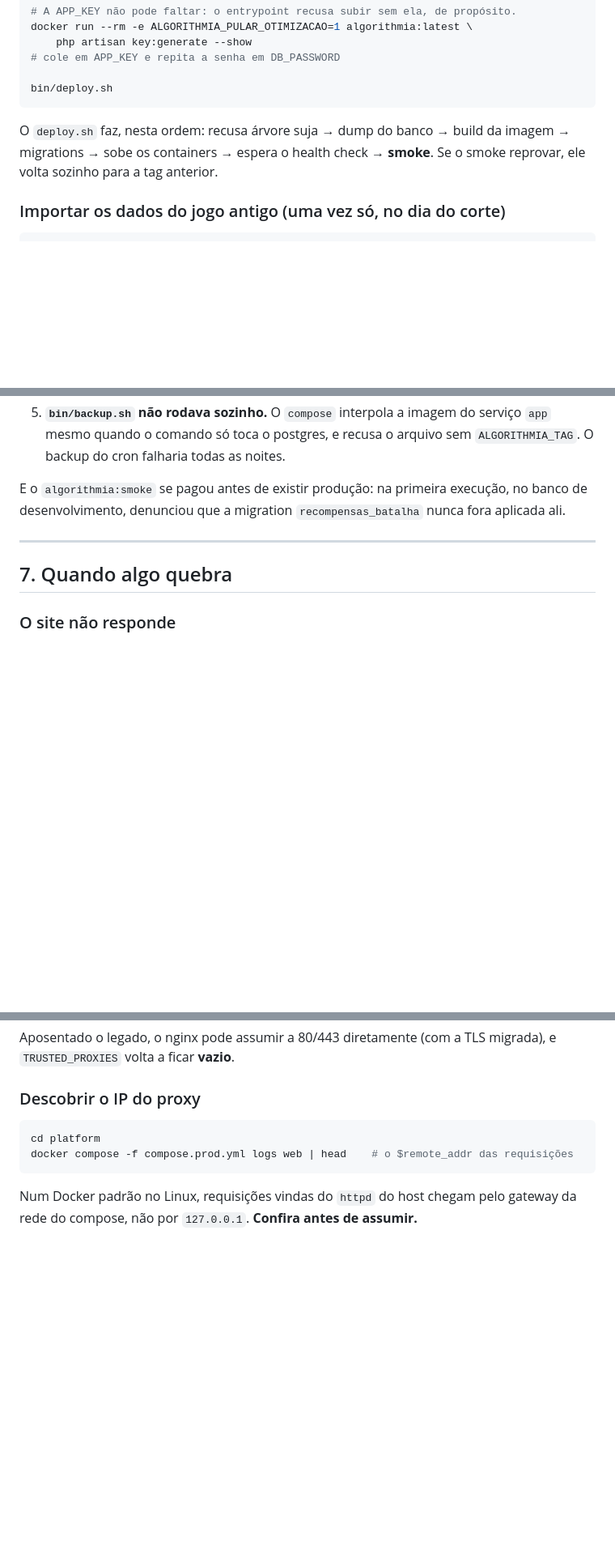
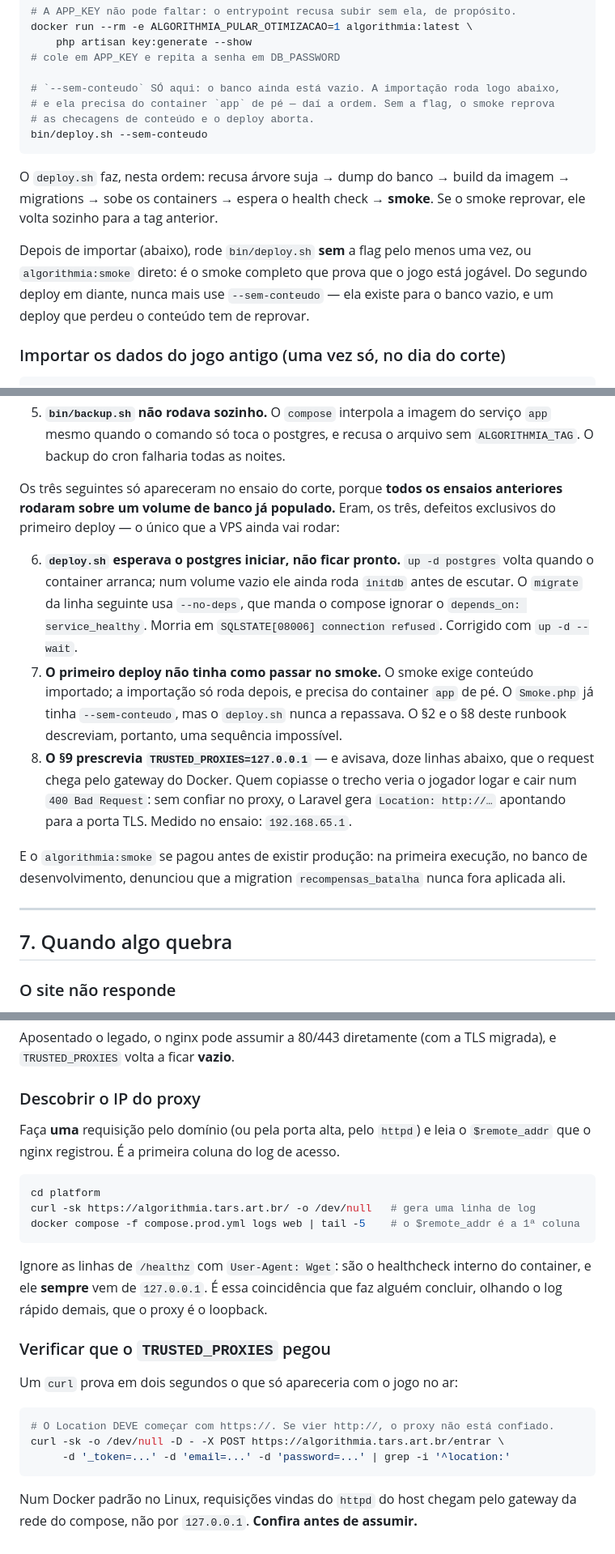
Before and after one commit to Ssnowzx/Algorithmia, a Markdown page: docs/operacao/RUNBOOK.md, 3 parts joined by grey strips. Shown at 81% size. Drawn GitHub-style; blank space fills up the shorter version.

Commit message:
docs(operacao): o ensaio do corte reescreve o §2, o §8 e o §9
O §8 foi ensaiado ponta a ponta em Docker local, contra uma cópia do MySQL legado
servida por um usuário com apenas SELECT — a importação provou, por construção,
que não escreve no legado.

O ensaio expôs que a sequência documentada era irrealizável e que o §9 prescrevia
um valor que produz exatamente o bug que ele descreve:

- §2 e §8 mandavam rodar `bin/deploy.sh` antes de importar. Com o banco vazio o
  smoke reprova. Agora ambos usam `--sem-conteudo`, e o §2 diz quando parar de usá-la.
- §9 dava `TRUSTED_PROXIES=127.0.0.1` e avisava, doze linhas abaixo, que o request
  chega pelo gateway do Docker. Medido no ensaio: 192.168.65.1. Com 127.0.0.1 o
  jogador loga e recebe `400 Bad Request`, porque o Laravel gera `Location: http://`
  para a porta TLS. O valor saiu do documento; entrou a receita para medi-lo, mais
  um curl que verifica o resultado.
- §9 ganhou o aviso de que as linhas de /healthz no log vêm sempre de 127.0.0.1:
  são o healthcheck interno, e é essa coincidência que induz ao erro.

§6 passa de cinco a oito defeitos registrados. Os três novos são exclusivos do
primeiro deploy — o único que a VPS ainda vai rodar.

PLANO.md: a importação real traz 18 itens, não 20. Com 20 a soma daria 1.308, e não
os 1.306 que o próprio parágrafo afirma.

Co-Authored-By: Claude Opus 4.8 (1M context) <noreply@anthropic.com>

````diff
--- a/docs/operacao/RUNBOOK.md
+++ b/docs/operacao/RUNBOOK.md
@@ -59,12 +59,20 @@ docker run --rm -e ALGORITHMIA_PULAR_OTIMIZACAO=1 algorithmia:latest \
     php artisan key:generate --show
 # cole em APP_KEY e repita a senha em DB_PASSWORD
 
-bin/deploy.sh
+# `--sem-conteudo` SÓ aqui: o banco ainda está vazio. A importação roda logo abaixo,
+# e ela precisa do container `app` de pé — daí a ordem. Sem a flag, o smoke reprova
+# as checagens de conteúdo e o deploy aborta.
+bin/deploy.sh --sem-conteudo
 ```
 
 O `deploy.sh` faz, nesta ordem: recusa árvore suja → dump do banco → build da imagem
 → migrations → sobe os containers → espera o health check → **smoke**. Se o smoke
 reprovar, ele volta sozinho para a tag anterior.
+
+Depois de importar (abaixo), rode `bin/deploy.sh` **sem** a flag pelo menos uma vez,
+ou `algorithmia:smoke` direto: é o smoke completo que prova que o jogo está jogável.
+Do segundo deploy em diante, nunca mais use `--sem-conteudo` — ela existe para o
+banco vazio, e um deploy que perdeu o conteúdo tem de reprovar.
 
 ### Importar os dados do jogo antigo (uma vez só, no dia do corte)
 
@@ -173,6 +182,24 @@ corrigidos. Ficam registrados porque são o tipo de coisa que volta:
 5. **`bin/backup.sh` não rodava sozinho.** O `compose` interpola a imagem do serviço
    `app` mesmo quando o comando só toca o postgres, e recusa o arquivo sem
    `ALGORITHMIA_TAG`. O backup do cron falharia todas as noites.
+
+Os três seguintes só apareceram no ensaio do corte, porque **todos os ensaios
+anteriores rodaram sobre um volume de banco já populado.** Eram, os três, defeitos
+exclusivos do primeiro deploy — o único que a VPS ainda vai rodar:
+
+6. **`deploy.sh` esperava o postgres iniciar, não ficar pronto.** `up -d postgres`
+   volta quando o container arranca; num volume vazio ele ainda roda `initdb` antes
+   de escutar. O `migrate` da linha seguinte usa `--no-deps`, que manda o compose
+   ignorar o `depends_on: service_healthy`. Morria em `SQLSTATE[08006] connection
+   refused`. Corrigido com `up -d --wait`.
+7. **O primeiro deploy não tinha como passar no smoke.** O smoke exige conteúdo
+   importado; a importação só roda depois, e precisa do container `app` de pé. O
+   `Smoke.php` já tinha `--sem-conteudo`, mas o `deploy.sh` nunca a repassava. O §2 e
+   o §8 deste runbook descreviam, portanto, uma sequência impossível.
+8. **O §9 prescrevia `TRUSTED_PROXIES=127.0.0.1`** — e avisava, doze linhas abaixo,
+   que o request chega pelo gateway do Docker. Quem copiasse o trecho veria o jogador
+   logar e cair num `400 Bad Request`: sem confiar no proxy, o Laravel gera
+   `Location: http://…` apontando para a porta TLS. Medido no ensaio: `192.168.65.1`.
 
 E o `algorithmia:smoke` se pagou antes de existir produção: na primeira execução, no
 banco de desenvolvimento, denunciou que a migration `recompensas_batalha` nunca fora
@@ -292,9 +328,27 @@ Aposentado o legado, o nginx pode assumir a 80/443 diretamente (com a TLS migrad
 
 ### Descobrir o IP do proxy
 
+Faça **uma** requisição pelo domínio (ou pela porta alta, pelo `httpd`) e leia o
+`$remote_addr` que o nginx registrou. É a primeira coluna do log de acesso.
+
 ```bash
 cd platform
-docker compose -f compose.prod.yml logs web | head    # o $remote_addr das requisições
+curl -sk https://algorithmia.tars.art.br/ -o /dev/null   # gera uma linha de log
+docker compose -f compose.prod.yml logs web | tail -5    # o $remote_addr é a 1ª coluna
+```
+
+Ignore as linhas de `/healthz` com `User-Agent: Wget`: são o healthcheck interno do
+container, e ele **sempre** vem de `127.0.0.1`. É essa coincidência que faz alguém
+concluir, olhando o log rápido demais, que o proxy é o loopback.
+
+### Verificar que o `TRUSTED_PROXIES` pegou
+
+Um `curl` prova em dois segundos o que só apareceria com o jogo no ar:
+
+```bash
+# O Location DEVE começar com https://. Se vier http://, o proxy não está confiado.
+curl -sk -o /dev/null -D - -X POST https://algorithmia.tars.art.br/entrar \
+     -d '_token=...' -d 'email=...' -d 'password=...' | grep -i '^location:'
 ```
 
 Num Docker padrão no Linux, requisições vindas do `httpd` do host chegam pelo gateway
````
Also changed, not shown: other parts of docs/operacao/RUNBOOK.md (+15 -5 lines), docs/migracao/PLANO.md (+2 -1 lines), 1 other file.
